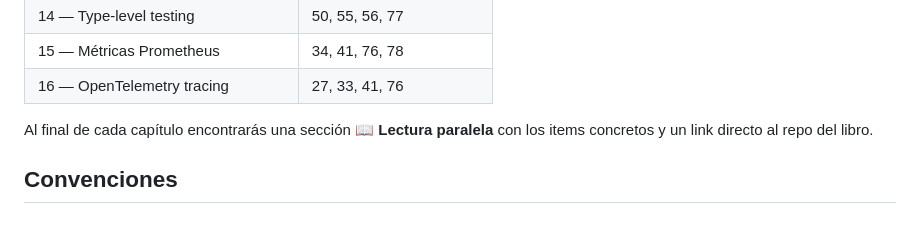
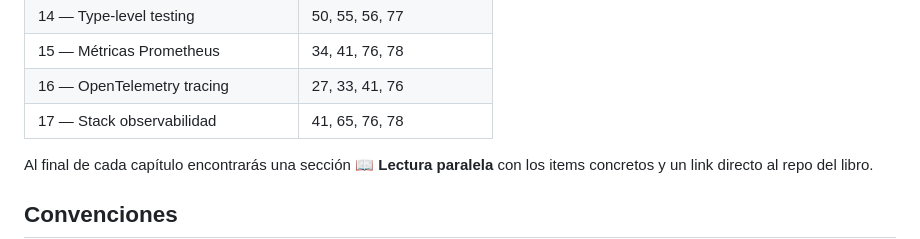
Before and after one commit to jcmoro/node-ts-starter, a Markdown page: docs/00-intro.md, the part around the change. Rendered like a GitHub page.

```diff
--- a/docs/00-intro.md
+++ b/docs/00-intro.md
@@ -53,6 +53,7 @@ El curso no sustituye al libro de Dan Vanderkam (https://effectivetypescript.com
 | 14 — Type-level testing | 50, 55, 56, 77 |
 | 15 — Métricas Prometheus | 34, 41, 76, 78 |
 | 16 — OpenTelemetry tracing | 27, 33, 41, 76 |
+| 17 — Stack observabilidad | 41, 65, 76, 78 |
 
 Al final de cada capítulo encontrarás una sección **📖 Lectura paralela** con los items concretos y un link directo al repo del libro.
 
```
